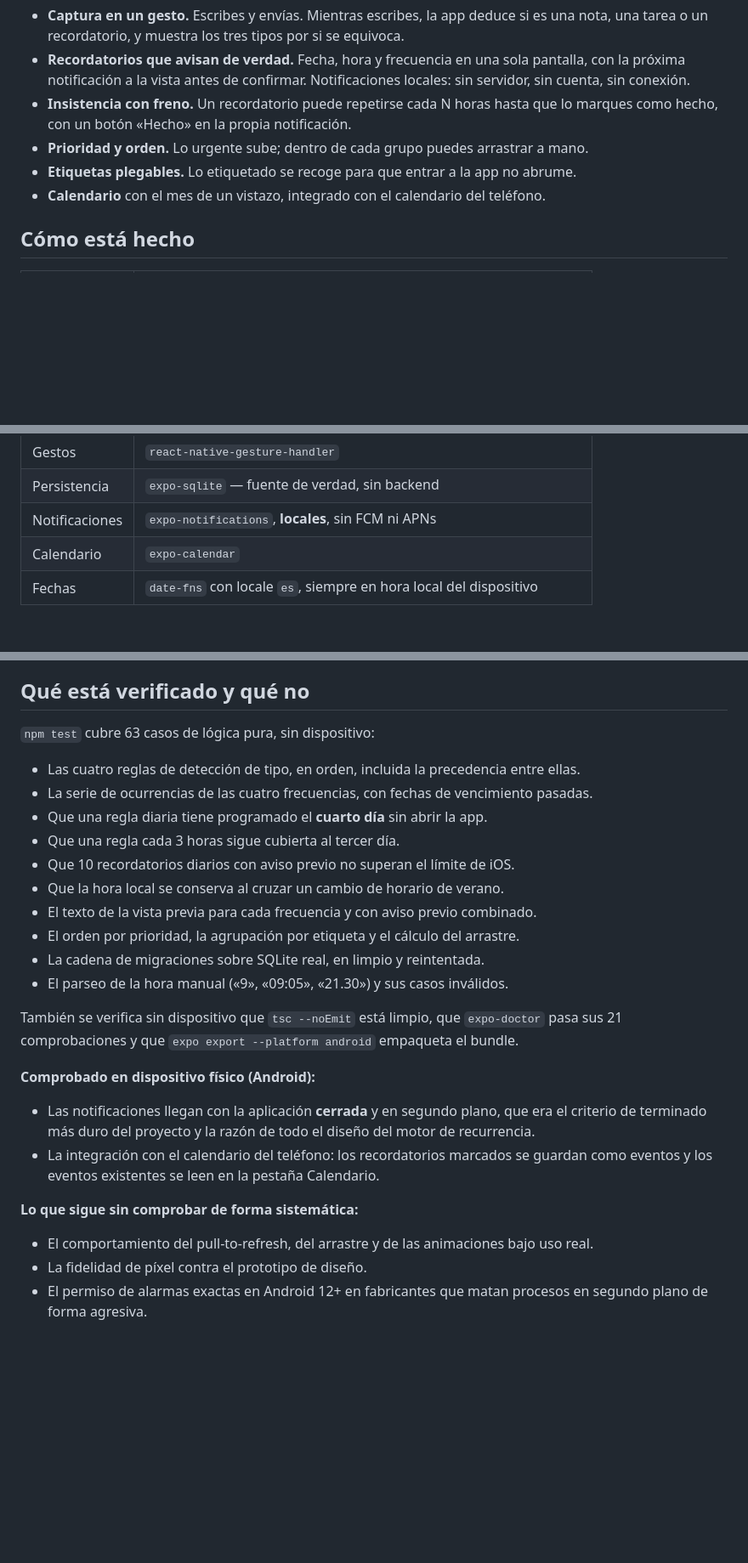
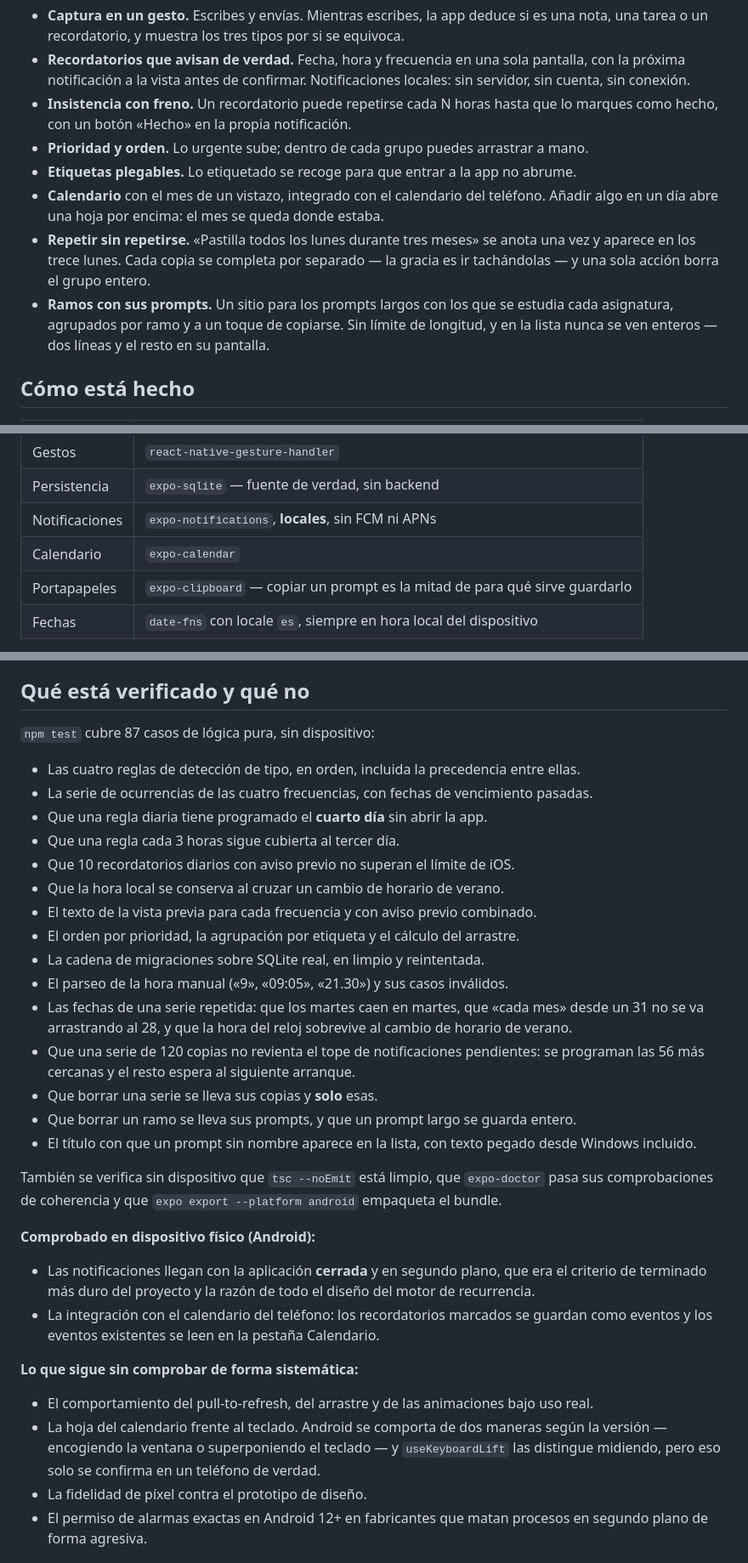
Before and after one commit to CEC-Pablo/Pablotion, a Markdown page: README.md, 3 parts joined by grey strips. Shown at 85% size. Drawn GitHub-style; blank space fills up the shorter version.

Commit message:
El README ya no cuenta la app de la semana pasada
Tres cosas nuevas que contar: los ramos con sus prompts, la hoja del
calendario y las series repetidas. De paso subo el recuento de tests de 63 a
87 y añado a la lista lo que cubren los nuevos, incluido el caso del 31 de
enero y el de las 120 copias contra el tope de notificaciones.

También dejo dicho lo que sigue sin comprobarse en un teléfono, que es la
parte que más se olvida: el comportamiento del teclado bajo la hoja depende
de la versión de Android y aquí no hay forma de verificarlo.

Co-Authored-By: Claude Opus 5 <noreply@anthropic.com>

```diff
--- a/README.md
+++ b/README.md
@@ -22,6 +22,14 @@ formulario mañana» crea un recordatorio sin que haya que decírselo.
 - **Prioridad y orden.** Lo urgente sube; dentro de cada grupo puedes arrastrar a mano.
 - **Etiquetas plegables.** Lo etiquetado se recoge para que entrar a la app no abrume.
 - **Calendario** con el mes de un vistazo, integrado con el calendario del teléfono.
+  Añadir algo en un día abre una hoja por encima: el mes se queda donde estaba.
+- **Repetir sin repetirse.** «Pastilla todos los lunes durante tres meses» se anota
+  una vez y aparece en los trece lunes. Cada copia se completa por separado — la
+  gracia es ir tachándolas — y una sola acción borra el grupo entero.
+- **Ramos con sus prompts.** Un sitio para los prompts largos con los que se estudia
+  cada asignatura, agrupados por ramo y a un toque de copiarse. Sin límite de
+  longitud, y en la lista nunca se ven enteros — dos líneas y el resto en su
+  pantalla.
 
 ## Cómo está hecho
 
@@ -35,6 +43,7 @@ formulario mañana» crea un recordatorio sin que haya que decírselo.
 | Persistencia | `expo-sqlite` — fuente de verdad, sin backend |
 | Notificaciones | `expo-notifications`, **locales**, sin FCM ni APNs |
 | Calendario | `expo-calendar` |
+| Portapapeles | `expo-clipboard` — copiar un prompt es la mitad de para qué sirve guardarlo |
 | Fechas | `date-fns` con locale `es`, siempre en hora local del dispositivo |
 
 **Sin cuenta y sin servidor.** Los datos viven en el teléfono. Es una decisión, no una
@@ -151,7 +164,7 @@ la instalación limpia y el reintento.
 
 ## Qué está verificado y qué no
 
-`npm test` cubre 63 casos de lógica pura, sin dispositivo:
+`npm test` cubre 87 casos de lógica pura, sin dispositivo:
 
 - Las cuatro reglas de detección de tipo, en orden, incluida la precedencia entre ellas.
 - La serie de ocurrencias de las cuatro frecuencias, con fechas de vencimiento pasadas.
@@ -163,9 +176,19 @@ la instalación limpia y el reintento.
 - El orden por prioridad, la agrupación por etiqueta y el cálculo del arrastre.
 - La cadena de migraciones sobre SQLite real, en limpio y reintentada.
 - El parseo de la hora manual («9», «09:05», «21.30») y sus casos inválidos.
+- Las fechas de una serie repetida: que los martes caen en martes, que «cada mes»
+  desde un 31 no se va arrastrando al 28, y que la hora del reloj sobrevive al
+  cambio de horario de verano.
+- Que una serie de 120 copias no revienta el tope de notificaciones pendientes: se
+  programan las 56 más cercanas y el resto espera al siguiente arranque.
+- Que borrar una serie se lleva sus copias y **solo** esas.
+- Que borrar un ramo se lleva sus prompts, y que un prompt largo se guarda entero.
+- El título con que un prompt sin nombre aparece en la lista, con texto pegado desde
+  Windows incluido.
 
 También se verifica sin dispositivo que `tsc --noEmit` está limpio, que `expo-doctor`
-pasa sus 21 comprobaciones y que `expo export --platform android` empaqueta el bundle.
+pasa sus comprobaciones de coherencia y que `expo export --platform android` empaqueta
+el bundle.
 
 **Comprobado en dispositivo físico (Android):**
 
@@ -178,6 +201,9 @@ pasa sus 21 comprobaciones y que `expo export --platform android` empaqueta el b
 **Lo que sigue sin comprobar de forma sistemática:**
 
 - El comportamiento del pull-to-refresh, del arrastre y de las animaciones bajo uso real.
+- La hoja del calendario frente al teclado. Android se comporta de dos maneras según
+  la versión — encogiendo la ventana o superponiendo el teclado — y `useKeyboardLift`
+  las distingue midiendo, pero eso solo se confirma en un teléfono de verdad.
 - La fidelidad de píxel contra el prototipo de diseño.
 - El permiso de alarmas exactas en Android 12+ en fabricantes que matan procesos en
   segundo plano de forma agresiva.
```
Also changed, not shown: other parts of README.md (+13 -1 lines).
